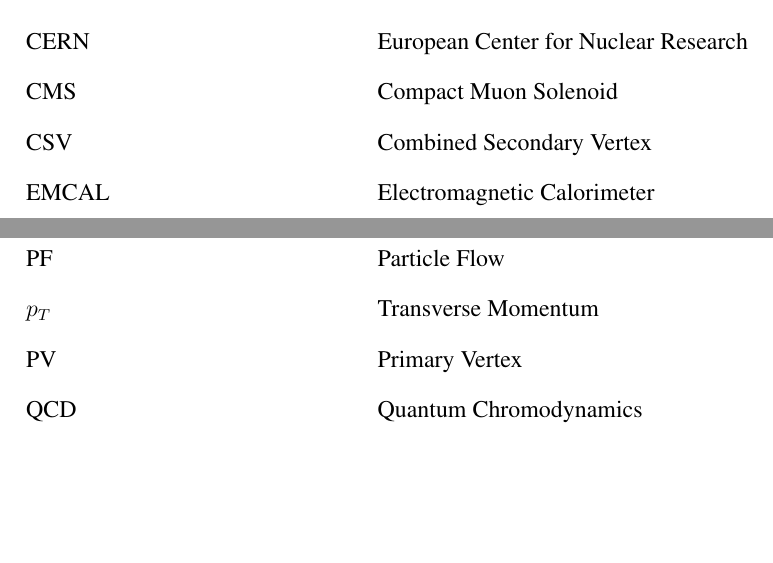
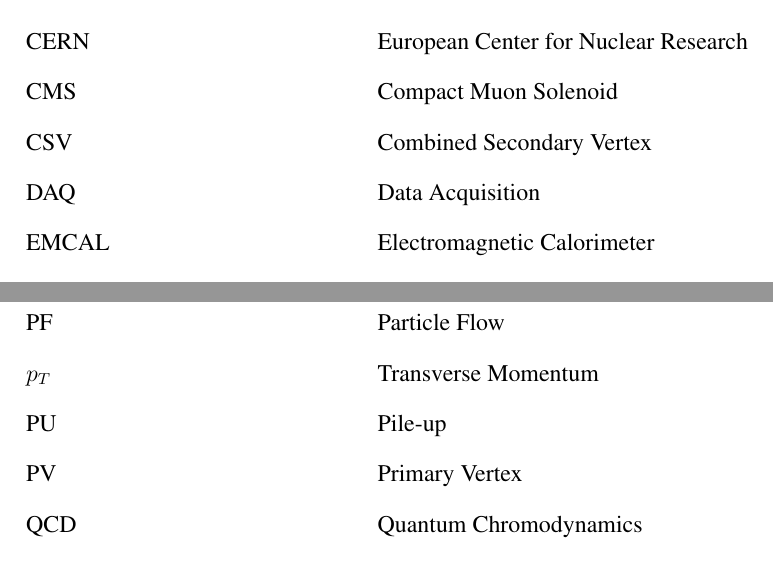
Before and after one commit to delgadoandrea/Thesis, a LaTeX thesis (TAMUTemplateSP18.tex, which reads data/nomenclature.tex): two parts of page 6 of 87, joined at a grey line, cut so that both start at the same text, the shorter picture padded with empty space. Compiled offline with pdfLaTeX.

Commit message:
some additions to nomenclature

```diff
--- a/data/nomenclature.tex
+++ b/data/nomenclature.tex
@@ -33,6 +33,7 @@
 		CERN & European Center for Nuclear Research\\ [2ex]
 		CMS	&	Compact Muon Solenoid\\	[2ex]
 		CSV	&	Combined Secondary Vertex\\	[2ex]
+		DAQ	&	Data Acquisition \\	[2ex]
 		EMCAL & Electromagnetic Calorimeter\\ [2ex]
 		EW	&	Electroweak\\	[2ex]
 		EWSB	&	Electroweak Symmetry Breaking\\	[2ex]
@@ -44,6 +45,7 @@
 		$\eta$ & Pseudorapidity\\ [2ex]
 		PF   & Particle Flow\\ [2ex]
 		$p_{T}$ & Transverse Momentum\\ [2ex]
+		PU & Pile-up\\ [2ex]
 		PV & Primary Vertex\\ [2ex]
 		QCD	&	Quantum Chromodynamics\\	[2ex]
 		QED	&	Quantum Electrodynamics\\	[2ex]
```
